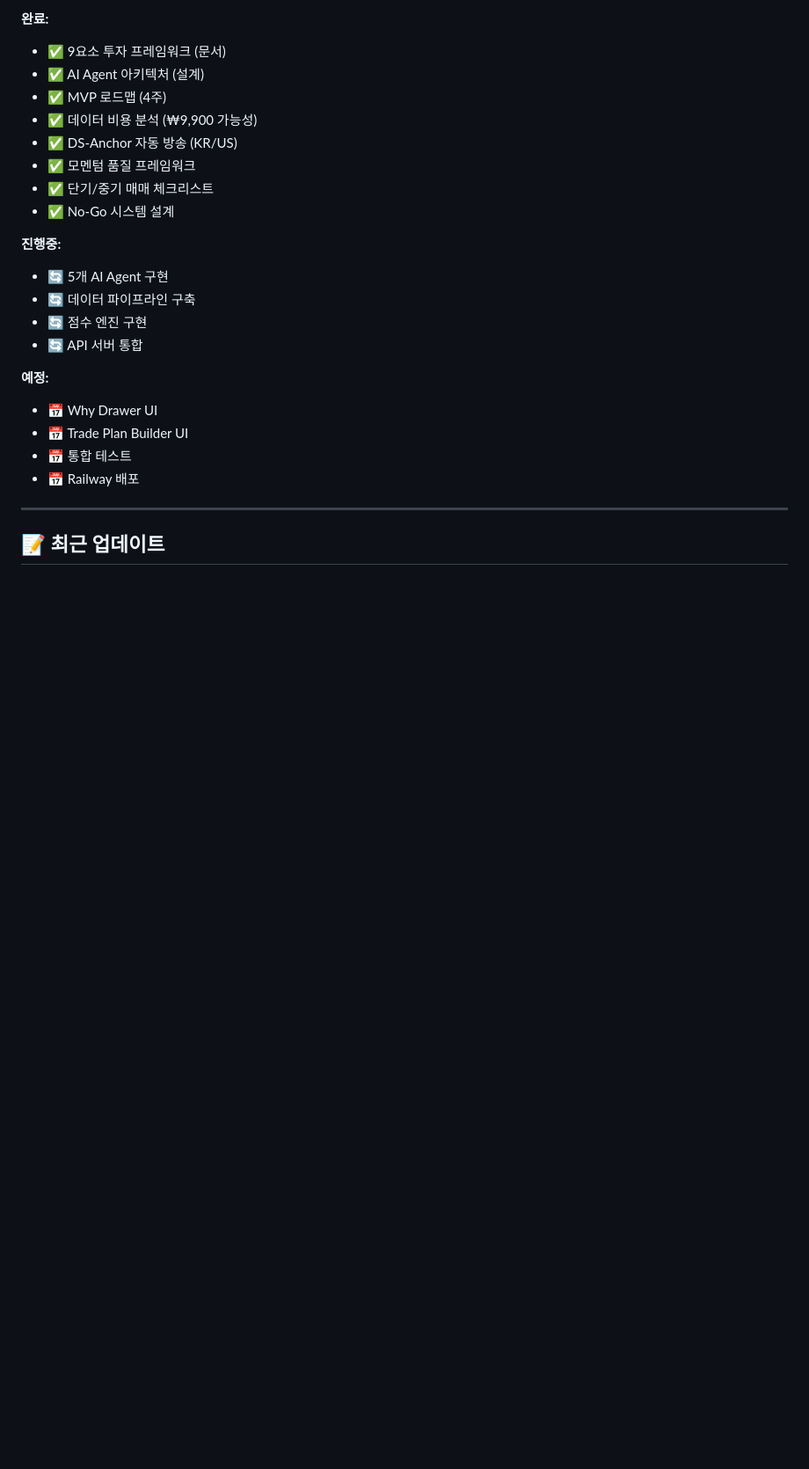
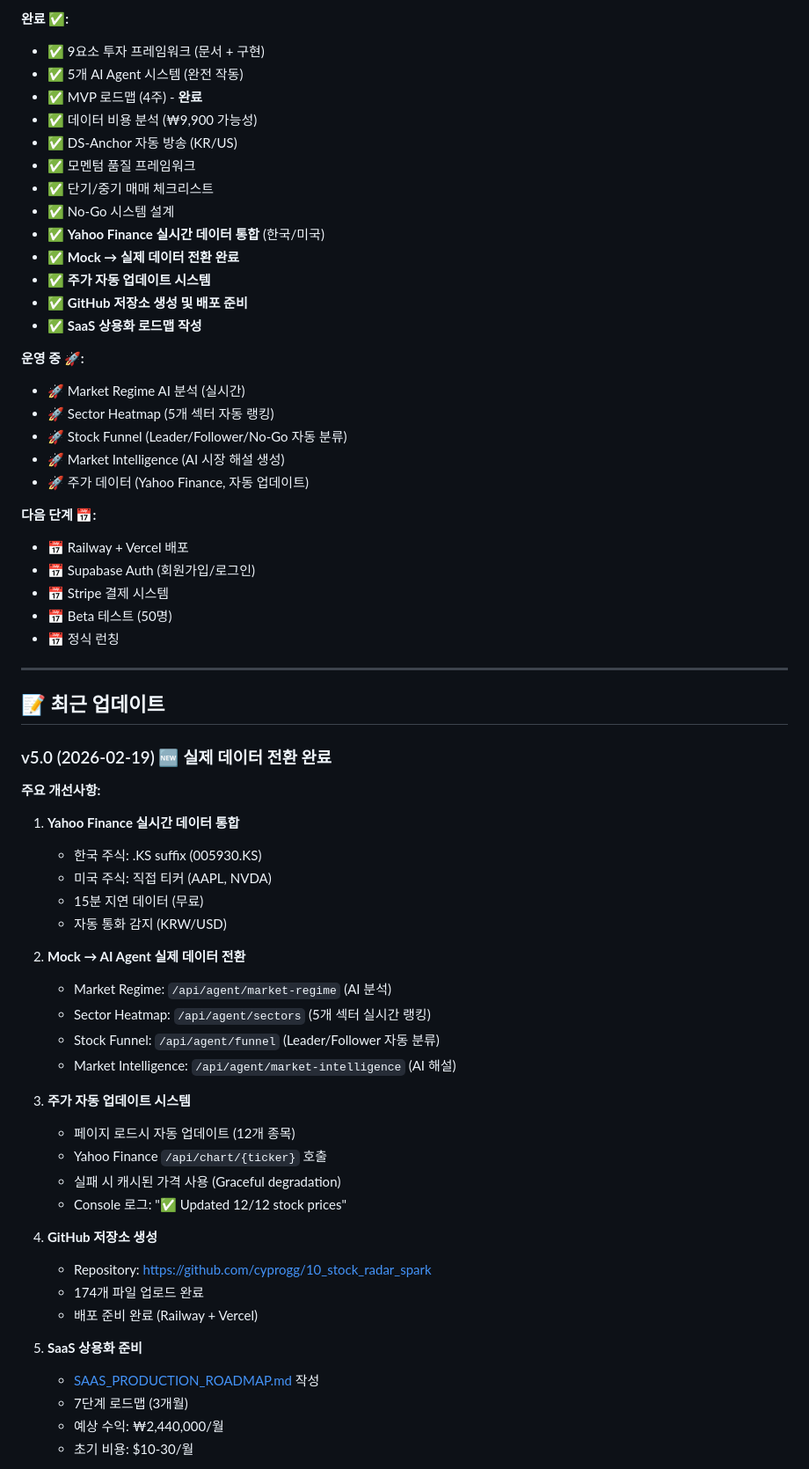
Before and after one commit to cyprogg/10_stock_radar_spark, a Markdown page: README.md, the part around one of its changes. Shown at 88% size. Rendered like a GitHub page; blank space fills up the shorter version.

Commit message:
docs: Update README.md to v5.0 - Real data integration complete

```diff
--- a/README.md
+++ b/README.md
@@ -399,26 +414,66 @@ Trade Plan Builder → 진입/손절/목표/포지션 확인
 
-**완료:**
-- ✅ 9요소 투자 프레임워크 (문서)
-- ✅ AI Agent 아키텍처 (설계)
-- ✅ MVP 로드맵 (4주)
+**완료 ✅:**
+- ✅ 9요소 투자 프레임워크 (문서 + 구현)
+- ✅ 5개 AI Agent 시스템 (완전 작동)
+- ✅ MVP 로드맵 (4주) - **완료**
 - ✅ 데이터 비용 분석 (₩9,900 가능성)
 - ✅ DS-Anchor 자동 방송 (KR/US)
 - ✅ 모멘텀 품질 프레임워크
 - ✅ 단기/중기 매매 체크리스트
 - ✅ No-Go 시스템 설계
+- ✅ **Yahoo Finance 실시간 데이터 통합** (한국/미국)
+- ✅ **Mock → 실제 데이터 전환 완료**
+- ✅ **주가 자동 업데이트 시스템**
+- ✅ **GitHub 저장소 생성 및 배포 준비**
+- ✅ **SaaS 상용화 로드맵 작성**
 
-**진행중:**
-- 🔄 5개 AI Agent 구현
-- 🔄 데이터 파이프라인 구축
-- 🔄 점수 엔진 구현
-- 🔄 API 서버 통합
+**운영 중 🚀:**
+- 🚀 Market Regime AI 분석 (실시간)
+- 🚀 Sector Heatmap (5개 섹터 자동 랭킹)
+- 🚀 Stock Funnel (Leader/Follower/No-Go 자동 분류)
+- 🚀 Market Intelligence (AI 시장 해설 생성)
+- 🚀 주가 데이터 (Yahoo Finance, 자동 업데이트)
 
-**예정:**
-- 📅 Why Drawer UI
-- 📅 Trade Plan Builder UI
-- 📅 통합 테스트
-- 📅 Railway 배포
+**다음 단계 📅:**
+- 📅 Railway + Vercel 배포
+- 📅 Supabase Auth (회원가입/로그인)
+- 📅 Stripe 결제 시스템
+- 📅 Beta 테스트 (50명)
+- 📅 정식 런칭
 
 ---
 
 ## 📝 최근 업데이트
+
+### v5.0 (2026-02-19) 🆕 **실제 데이터 전환 완료**
+**주요 개선사항:**
+
+1. **Yahoo Finance 실시간 데이터 통합**
+   - 한국 주식: .KS suffix (005930.KS)
+   - 미국 주식: 직접 티커 (AAPL, NVDA)
+   - 15분 지연 데이터 (무료)
+   - 자동 통화 감지 (KRW/USD)
+
+2. **Mock → AI Agent 실제 데이터 전환**
+   - Market Regime: `/api/agent/market-regime` (AI 분석)
+   - Sector Heatmap: `/api/agent/sectors` (5개 섹터 실시간 랭킹)
+   - Stock Funnel: `/api/agent/funnel` (Leader/Follower 자동 분류)
+   - Market Intelligence: `/api/agent/market-intelligence` (AI 해설)
+
+3. **주가 자동 업데이트 시스템**
+   - 페이지 로드시 자동 업데이트 (12개 종목)
+   - Yahoo Finance `/api/chart/{ticker}` 호출
+   - 실패 시 캐시된 가격 사용 (Graceful degradation)
+   - Console 로그: "✅ Updated 12/12 stock prices"
+
+4. **GitHub 저장소 생성**
+   - Repository: https://github.com/cyprogg/10_stock_radar_spark
+   - 174개 파일 업로드 완료
+   - 배포 준비 완료 (Railway + Vercel)
+
+5. **SaaS 상용화 준비**
+   - [SAAS_PRODUCTION_ROADMAP.md](SAAS_PRODUCTION_ROADMAP.md) 작성
+   - 7단계 로드맵 (3개월)
+   - 예상 수익: ₩2,440,000/월
+   - 초기 비용: $10-30/월
+
```
Also changed, not shown: other parts of README.md (+72 -33 lines).
